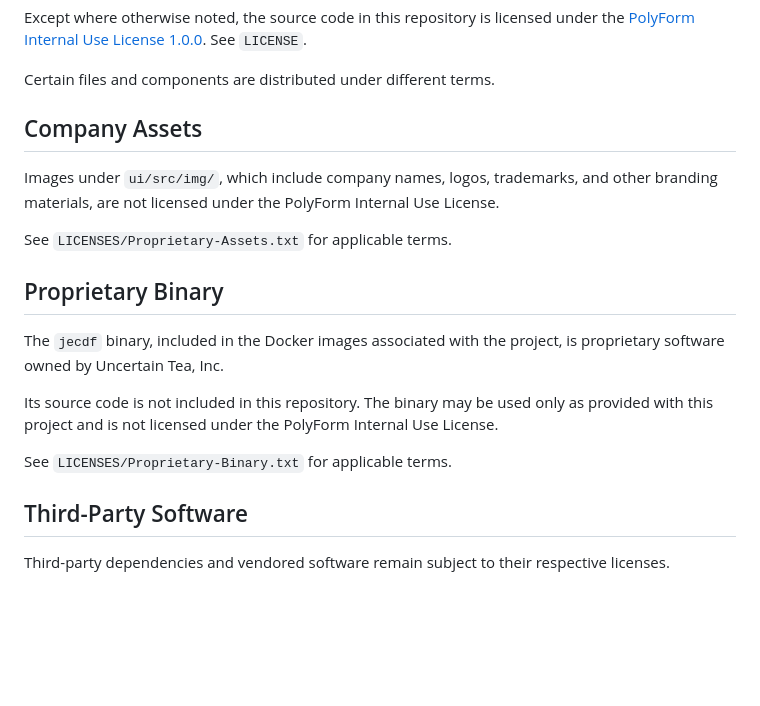
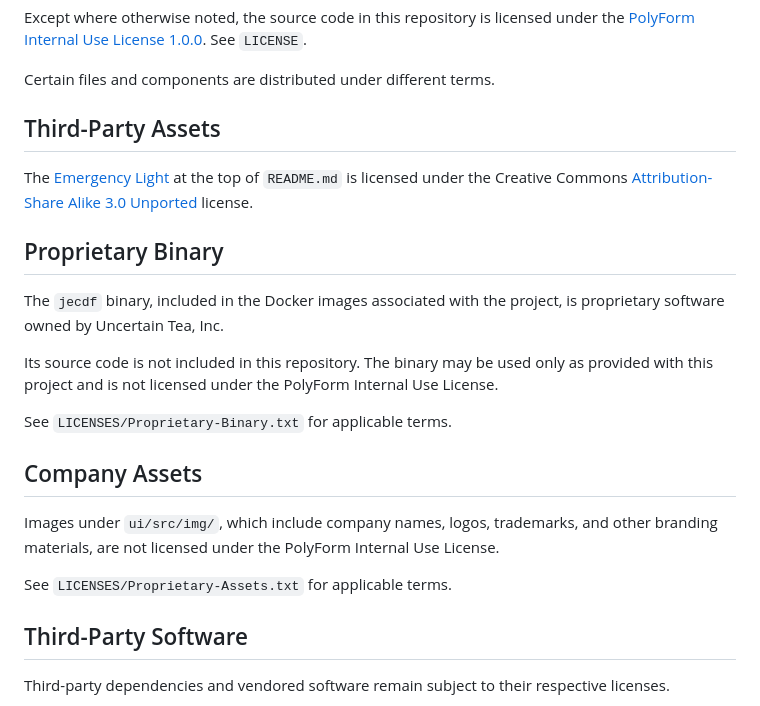
Before and after one commit to uncertaintea-io/weewoo, a Markdown page: NOTICE.md, the part around the change. Rendered like a GitHub page; blank space fills up the shorter version.

Commit message:
Replace Minion image with a CC-licensed image form Wikimedia.

```diff
--- a/NOTICE.md
+++ b/NOTICE.md
@@ -6,13 +6,11 @@ See `LICENSE`.
 
 Certain files and components are distributed under different terms.
 
-## Company Assets
+## Third-Party Assets
 
-Images under `ui/src/img/`, which include company names, logos, trademarks,
-and other branding materials, are not licensed under the PolyForm Internal
-Use License.
-
-See `LICENSES/Proprietary-Assets.txt` for applicable terms.
+The [Emergency Light](https://commons.wikimedia.org/wiki/File:Emergency_Light.gif)
+at the top of `README.md` is licensed under the Creative Commons
+[Attribution-Share Alike 3.0 Unported](https://creativecommons.org/licenses/by-sa/3.0/deed.en) license.
 
 ## Proprietary Binary
 
@@ -25,6 +23,14 @@ Internal Use License.
 
 See `LICENSES/Proprietary-Binary.txt` for applicable terms.
 
+## Company Assets
+
+Images under `ui/src/img/`, which include company names, logos, trademarks,
+and other branding materials, are not licensed under the PolyForm Internal
+Use License.
+
+See `LICENSES/Proprietary-Assets.txt` for applicable terms.
+
 ## Third-Party Software
 
 Third-party dependencies and vendored software remain subject to their
```
Also changed, not shown: README.md (+5 -1 lines), docs/Emergency_Light.gif (added), minion.gif (deleted), 3 other files.
